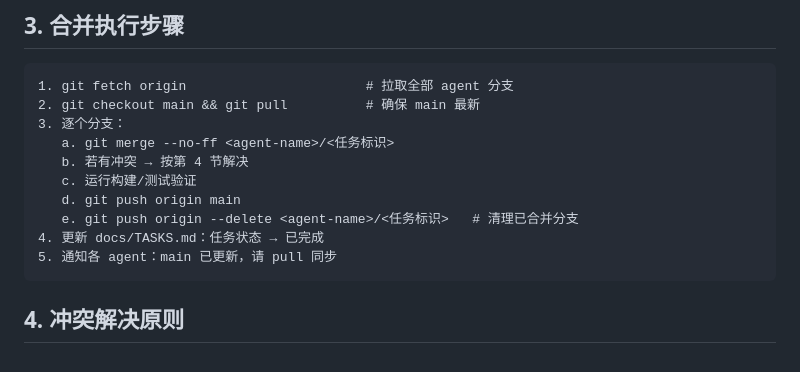
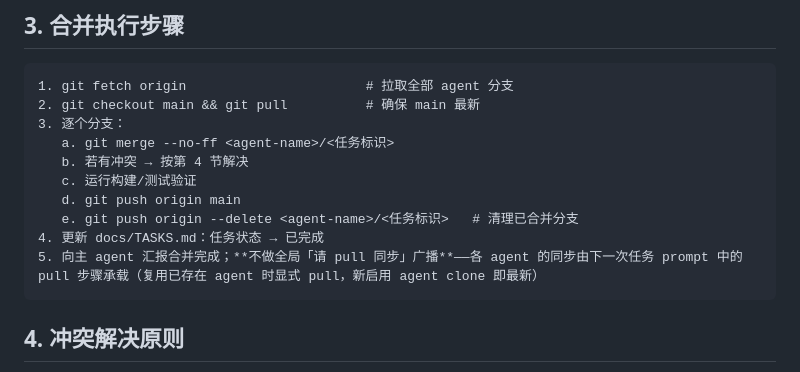
Before and after one commit to PastSheep/issheepbox, a Markdown page: docs/merge-policy.md, the part around the change. Drawn GitHub-style.

````diff
--- a/docs/merge-policy.md
+++ b/docs/merge-policy.md
@@ -41,7 +41,7 @@
    d. git push origin main
    e. git push origin --delete <agent-name>/<任务标识>   # 清理已合并分支
 4. 更新 docs/TASKS.md：任务状态 → 已完成
-5. 通知各 agent：main 已更新，请 pull 同步
+5. 向主 agent 汇报合并完成；**不做全局「请 pull 同步」广播**——各 agent 的同步由下一次任务 prompt 中的 pull 步骤承载（复用已存在 agent 时显式 pull，新启用 agent clone 即最新）
 ```
 
 ## 4. 冲突解决原则
````
Also changed, not shown: docs/workflow.md (+5 -2 lines).
